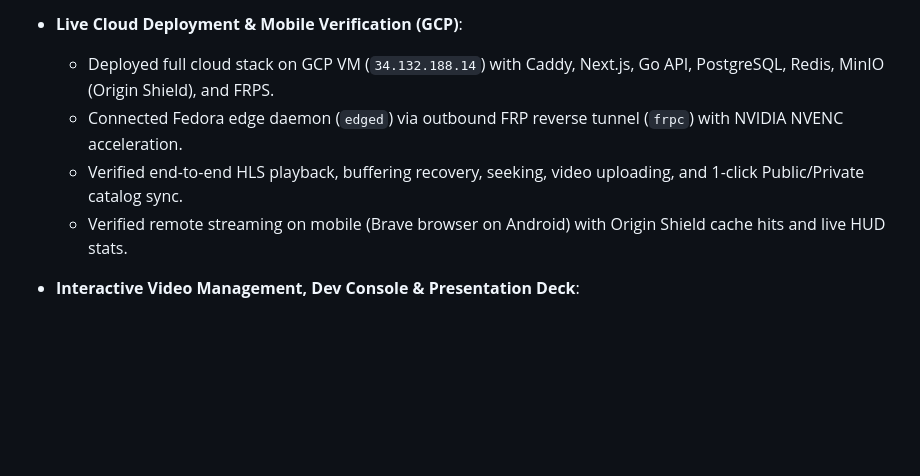
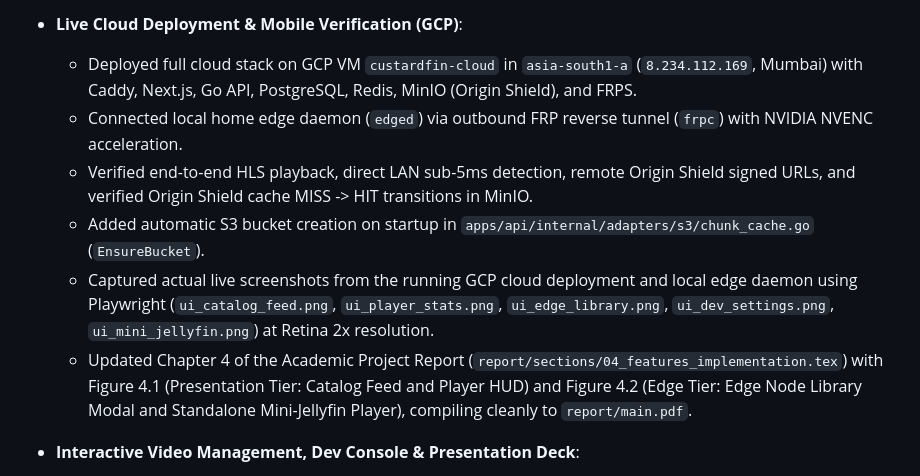
Before and after one commit to Anosh26/Custard-Fin, a Markdown page: docs/context/STATE.md, the part around the change. Rendered like a GitHub page; blank space fills up the shorter version.

Commit message:
docs: update STATE.md and SESSION_LOG.md for GCP live run and report screenshot updates

```diff
--- a/docs/context/STATE.md
+++ b/docs/context/STATE.md
@@ -20,10 +20,12 @@
   - Authored comprehensive GCP deployment guide (`docs/runbooks/deploy.md`), viva presentation script (`docs/runbooks/demo.md`), troubleshooting guide (`docs/runbooks/troubleshooting.md`), and universal running guide (`RUNNING.md`).
   - Created Floci local cloud emulator deployment profile (`deploy/floci/compose.floci.yml`, `deploy/floci/README.md`) with `make floci-up`/`make floci-down`.
 - **Live Cloud Deployment & Mobile Verification (GCP)**:
-  - Deployed full cloud stack on GCP VM (`34.132.188.14`) with Caddy, Next.js, Go API, PostgreSQL, Redis, MinIO (Origin Shield), and FRPS.
-  - Connected Fedora edge daemon (`edged`) via outbound FRP reverse tunnel (`frpc`) with NVIDIA NVENC acceleration.
-  - Verified end-to-end HLS playback, buffering recovery, seeking, video uploading, and 1-click Public/Private catalog sync.
-  - Verified remote streaming on mobile (Brave browser on Android) with Origin Shield cache hits and live HUD stats.
+  - Deployed full cloud stack on GCP VM `custardfin-cloud` in `asia-south1-a` (`8.234.112.169`, Mumbai) with Caddy, Next.js, Go API, PostgreSQL, Redis, MinIO (Origin Shield), and FRPS.
+  - Connected local home edge daemon (`edged`) via outbound FRP reverse tunnel (`frpc`) with NVIDIA NVENC acceleration.
+  - Verified end-to-end HLS playback, direct LAN sub-5ms detection, remote Origin Shield signed URLs, and verified Origin Shield cache MISS -> HIT transitions in MinIO.
+  - Added automatic S3 bucket creation on startup in `apps/api/internal/adapters/s3/chunk_cache.go` (`EnsureBucket`).
+  - Captured actual live screenshots from the running GCP cloud deployment and local edge daemon using Playwright (`ui_catalog_feed.png`, `ui_player_stats.png`, `ui_edge_library.png`, `ui_dev_settings.png`, `ui_mini_jellyfin.png`) at Retina 2x resolution.
+  - Updated Chapter 4 of the Academic Project Report (`report/sections/04_features_implementation.tex`) with Figure 4.1 (Presentation Tier: Catalog Feed and Player HUD) and Figure 4.2 (Edge Tier: Edge Node Library Modal and Standalone Mini-Jellyfin Player), compiling cleanly to `report/main.pdf`.
 - **Interactive Video Management, Dev Console & Presentation Deck**:
   - Edge ingestion API (`/api/media/upload`, `/api/media/scan`, `/api/media/generate-sample`).
   - Next.js UI Modals: `AddVideoModal`, `EdgeLibraryModal`, `DevSettingsModal`, and Player "Stats for Nerds" HUD.
```
Also changed, not shown: docs/context/SESSION_LOG.md (+42 -0 lines).
